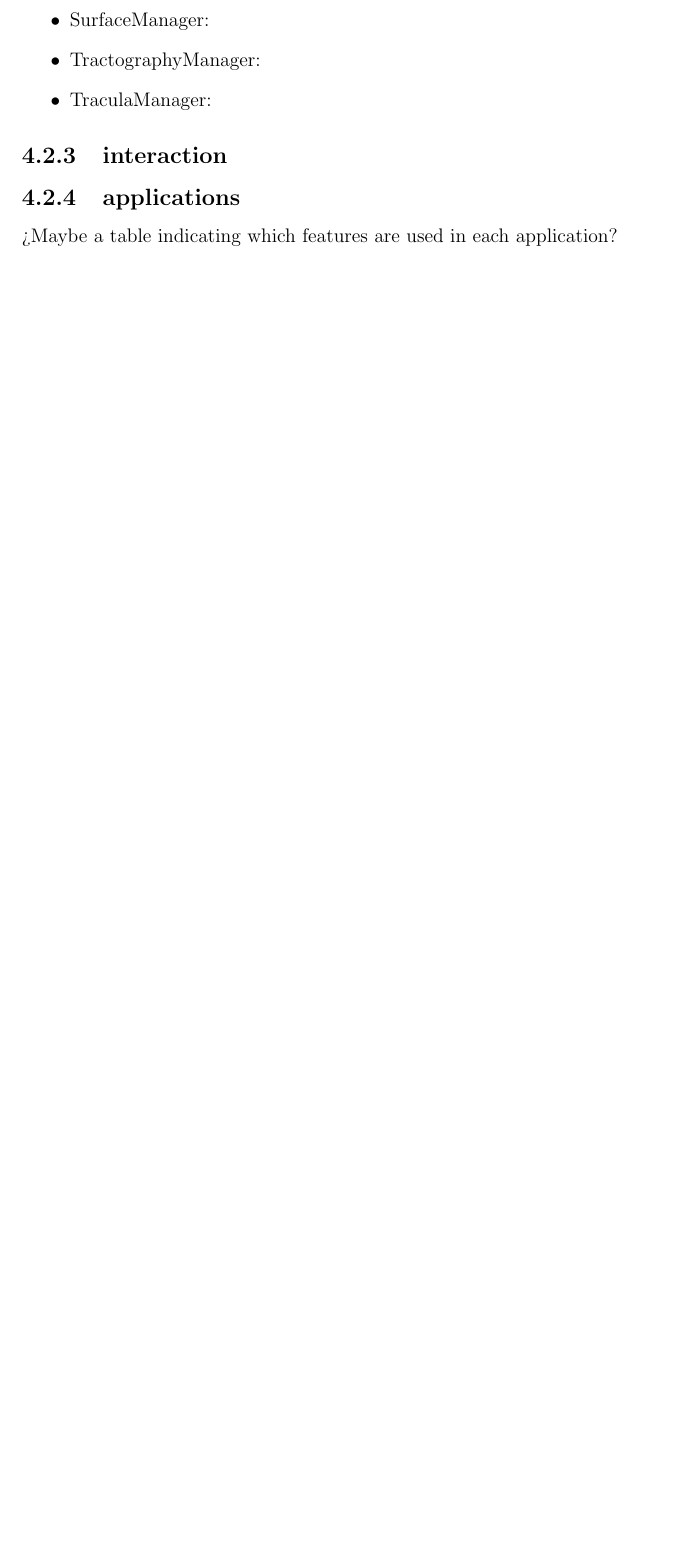
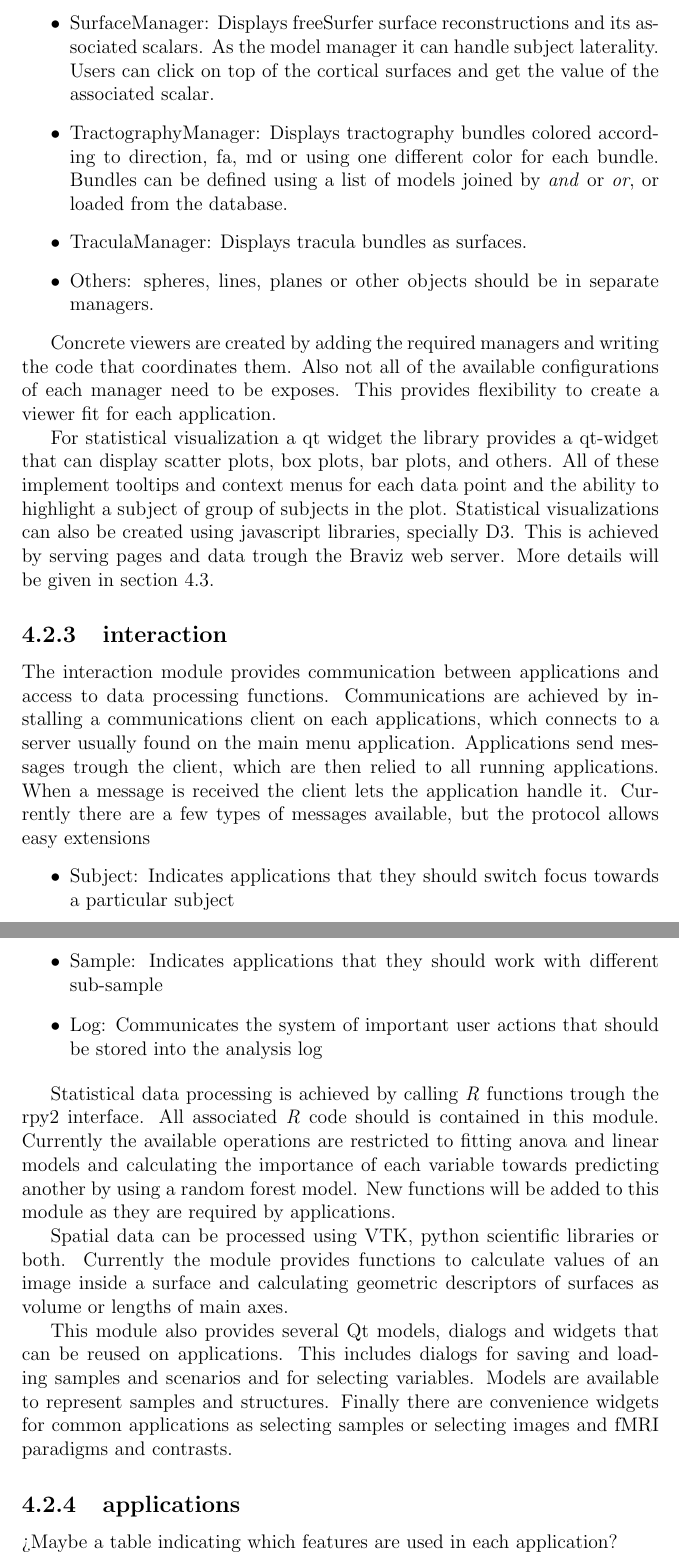
Before and after one commit to diego0020/disertation, a LaTeX thesis (main.tex, which reads 03_braviz.tex): part of page 79 of 89 before the commit and two parts of pages 79 and 80 of 90 after it, the two joined at a grey line, cut at the place of the change, the shorter picture padded with empty space. Compiled offline with pdfLaTeX.

Commit message:
python modules finished

```diff
--- a/03_braviz.tex
+++ b/03_braviz.tex
@@ -381,15 +381,35 @@ Spatial data viewers are made from several \emph{managers} specialized for deali
 	\item ImageManager: Displays an image in a plane. The user can click on the image to get the values and coordinates of the current voxel. The manager keeps track of the current image modality, orientation and slice.
 	\item FmriContours: Displays contoures for fMRI statistical maps. The manager keeps track of the paradigm and contrast, and the level of the template. A custom lookup-table can be used to color the contours.
 	\item Model Manager: Displays segmented structures. Keeps tracks of the available models and the currently selected models. Can also return scalar values associated to the current models, and allows specifying models by laterality ("`dominand or non-dominant"') or side ("`left"' or "`right"').
-	\item SurfaceManager:
-	\item TractographyManager:
-	\item TraculaManager:
+	\item SurfaceManager: Displays freeSurfer surface reconstructions and its associated scalars. As the model manager it can handle subject laterality. Users can click on top of the cortical surfaces and get the value of the associated scalar.
+	\item TractographyManager: Displays tractography bundles colored according to direction, fa, md or using one different color for each bundle. Bundles can be defined using a list of models joined by \emph{and} or \emph{or}, or loaded from the database.
+	\item TraculaManager: Displays tracula bundles as surfaces.
+	\item Others: spheres, lines, planes or other objects should be in separate managers.
+\end{itemize}
 
+Concrete viewers are created by adding the required managers and writing the code that coordinates them. Also not all of the available configurations of each manager need to be exposes. This provides flexibility to create a viewer fit for each application.
+
+
+For statistical visualization a qt widget the library provides a qt-widget that can display scatter plots, box plots, bar plots, and others. All of these implement tooltips and context menus for each data point and the ability to highlight a subject of group of subjects in the plot. Statistical visualizations can also be created using javascript libraries, specially D3. This is achieved by serving pages and data trough the Braviz web server. More details will be given in section \ref{sec_tech}.
+
+\subsection{interaction}
+
+The interaction module provides communication between applications and access to data processing functions. Communications are achieved by installing a communications client on each applications, which connects to a server usually found on the main menu application. Applications send messages trough the client, which are then relied to all running applications. When a message is received the client lets the application handle it. Currently there are a few types of messages available, but the protocol allows easy extensions
+
+\begin{itemize}
+\item Subject: Indicates applications that they should switch focus towards a particular subject
+\item Sample: Indicates applications that they should work with different sub-sample
+\item Log: Communicates the system of important user actions that should be stored into the analysis log
 \end{itemize}
 
 
-\subsection{interaction}
+Statistical data processing is achieved by calling \emph{R} functions trough the rpy2 interface. All associated \emph{R} code should is contained in this module. Currently the available operations are restricted to fitting anova and linear models and calculating the importance of each variable towards predicting another by using a random forest model. New functions will be added to this module as they are required by applications.
+
+Spatial data can be processed using VTK, python scientific libraries or both. Currently the module provides functions to calculate values of an image inside a surface and calculating geometric descriptors of surfaces as volume or lengths of main axes.
+
+This module also provides several Qt models, dialogs and widgets that can be reused on applications. This includes dialogs for saving and loading samples and scenarios and for selecting variables. Models are available to represent samples and structures. Finally there are convenience widgets for common applications as selecting samples or selecting images and fMRI paradigms and contrasts.
 
 \subsection{applications}
 
+
 ¿Maybe a table indicating which features are used in each application?
```
Also changed, not shown: 03_braviz.tex (7 more changed lines).
